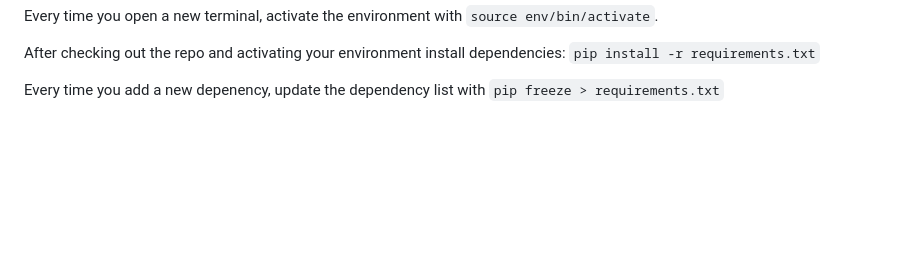
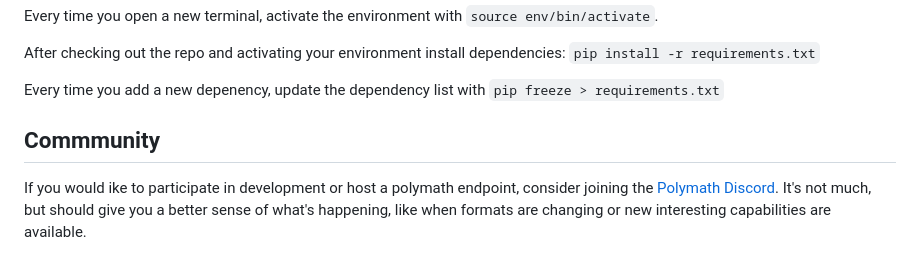
Before and after one commit to dglazkov/polymath, a Markdown page: README.md, the part around the change. GitHub-like rendering; blank space fills up the shorter version.

Commit message:
Add the Discord join link to the README.md

```diff
--- a/README.md
+++ b/README.md
@@ -266,3 +266,7 @@ Every time you open a new terminal, activate the environment with `source env/bi
 After checking out the repo and activating your environment install dependencies: `pip install -r requirements.txt`
 
 Every time you add a new depenency, update the dependency list with `pip freeze > requirements.txt`
+
+## Commmunity
+
+If you would ike to participate in development or host a polymath endpoint, consider joining the [Polymath Discord](https://discord.gg/8mbSq5vA). It's not much, but should give you a better sense of what's happening, like when formats are changing or new interesting capabilities are available.
```
